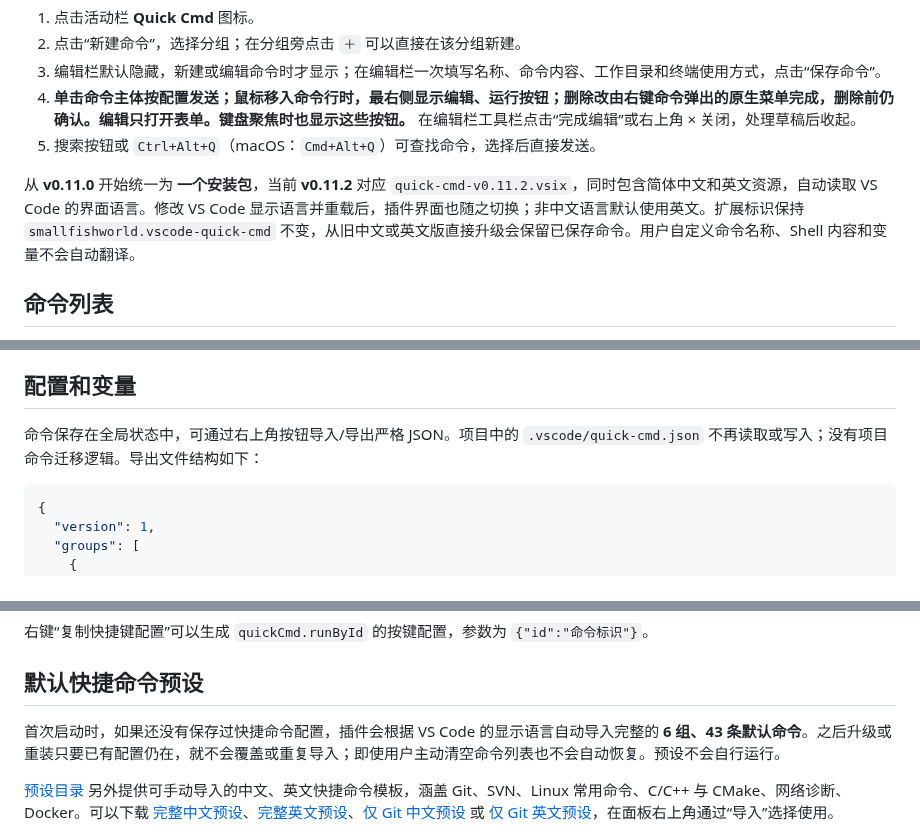
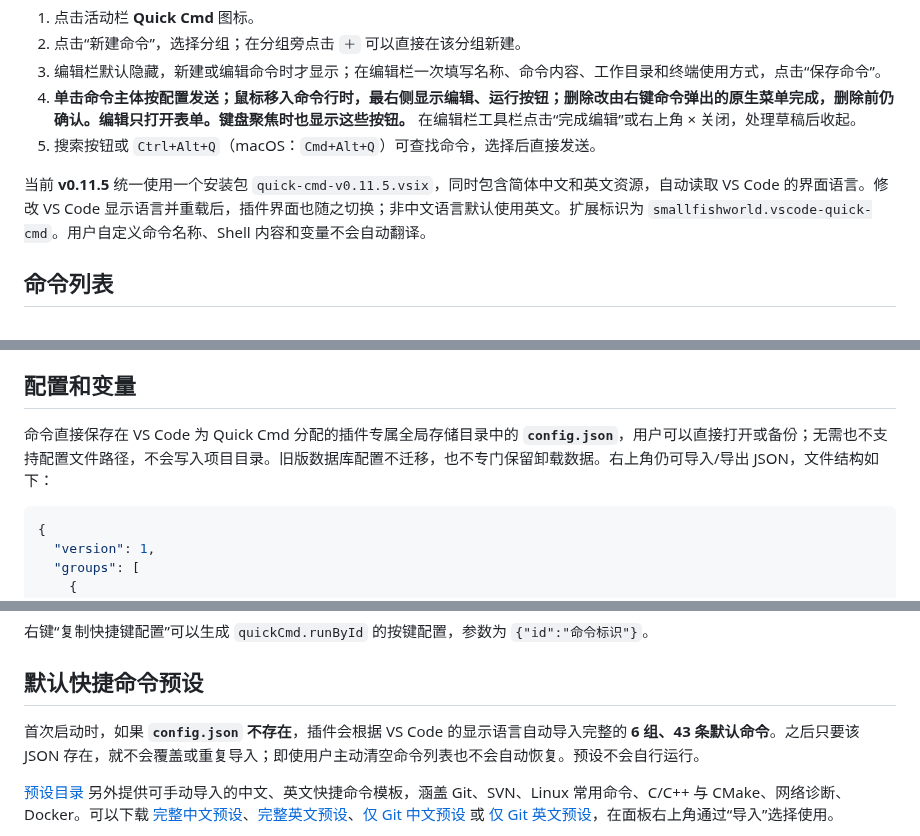
Before and after one commit to smallfishworld/vscode_quick_cmd, a Markdown page: README.zh-CN.md, 3 parts joined by grey strips. Rendered like a GitHub page.

Commit message:
docs: describe config.json persistence and v0.11.5 to extension users

````diff
--- a/README.zh-CN.md
+++ b/README.zh-CN.md
@@ -14,7 +14,7 @@
 4. **单击命令主体按配置发送；鼠标移入命令行时，最右侧显示编辑、运行按钮；删除改由右键命令弹出的原生菜单完成，删除前仍确认。编辑只打开表单。键盘聚焦时也显示这些按钮。** 在编辑栏工具栏点击“完成编辑”或右上角 × 关闭，处理草稿后收起。
 5. 搜索按钮或 `Ctrl+Alt+Q`（macOS：`Cmd+Alt+Q`）可查找命令，选择后直接发送。
 
-从 **v0.11.0** 开始统一为 **一个安装包**，当前 **v0.11.2** 对应 `quick-cmd-v0.11.2.vsix`，同时包含简体中文和英文资源，自动读取 VS Code 的界面语言。修改 VS Code 显示语言并重载后，插件界面也随之切换；非中文语言默认使用英文。扩展标识保持 `smallfishworld.vscode-quick-cmd` 不变，从旧中文或英文版直接升级会保留已保存命令。用户自定义命令名称、Shell 内容和变量不会自动翻译。
+当前 **v0.11.5** 统一使用一个安装包 `quick-cmd-v0.11.5.vsix`，同时包含简体中文和英文资源，自动读取 VS Code 的界面语言。修改 VS Code 显示语言并重载后，插件界面也随之切换；非中文语言默认使用英文。扩展标识为 `smallfishworld.vscode-quick-cmd`。用户自定义命令名称、Shell 内容和变量不会自动翻译。
 
 ## 命令列表
 
@@ -62,7 +62,7 @@
 
 ## 配置和变量
 
-命令保存在全局状态中，可通过右上角按钮导入/导出严格 JSON。项目中的 `.vscode/quick-cmd.json` 不再读取或写入；没有项目命令迁移逻辑。导出文件结构如下：
+命令直接保存在 VS Code 为 Quick Cmd 分配的插件专属全局存储目录中的 **`config.json`**，用户可以直接打开或备份；无需也不支持配置文件路径，不会写入项目目录。旧版数据库配置不迁移，也不专门保留卸载数据。右上角仍可导入/导出 JSON，文件结构如下：
 
 ```json
 {
@@ -107,7 +107,7 @@
 
 ## 默认快捷命令预设
 
-首次启动时，如果还没有保存过快捷命令配置，插件会根据 VS Code 的显示语言自动导入完整的 **6 组、43 条默认命令**。之后升级或重装只要已有配置仍在，就不会覆盖或重复导入；即使用户主动清空命令列表也不会自动恢复。预设不会自行运行。
+首次启动时，如果 **`config.json` 不存在**，插件会根据 VS Code 的显示语言自动导入完整的 **6 组、43 条默认命令**。之后只要该 JSON 存在，就不会覆盖或重复导入；即使用户主动清空命令列表也不会自动恢复。预设不会自行运行。
 
 [预设目录](https://github.com/smallfishworld/vscode_quick_cmd/tree/main/presets) 另外提供可手动导入的中文、英文快捷命令模板，涵盖 Git、SVN、Linux 常用命令、C/C++ 与 CMake、网络诊断、Docker。可以下载 [完整中文预设](presets/defaults.zh-CN.json)、[完整英文预设](presets/defaults.en.json)、[仅 Git 中文预设](presets/git.zh-CN.json) 或 [仅 Git 英文预设](presets/git.en.json)，在面板右上角通过“导入”选择使用。
 
````
